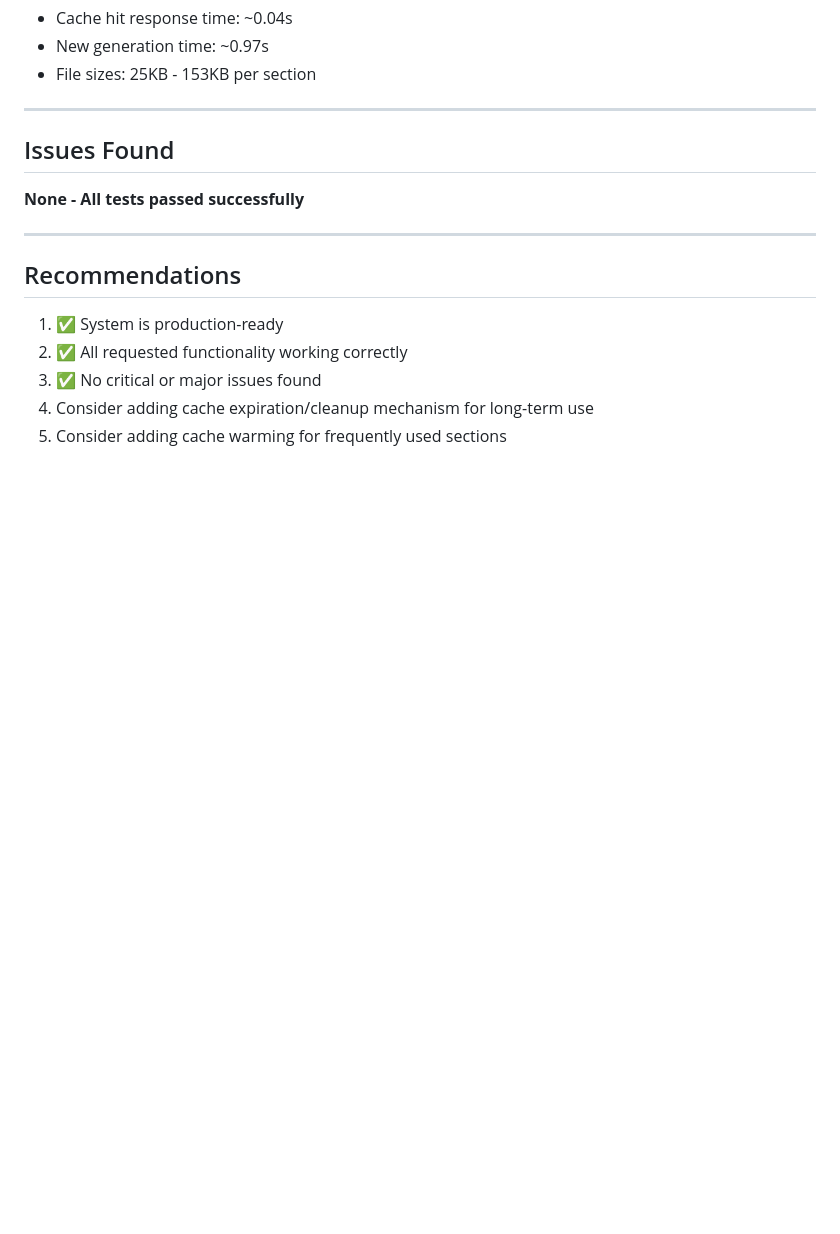
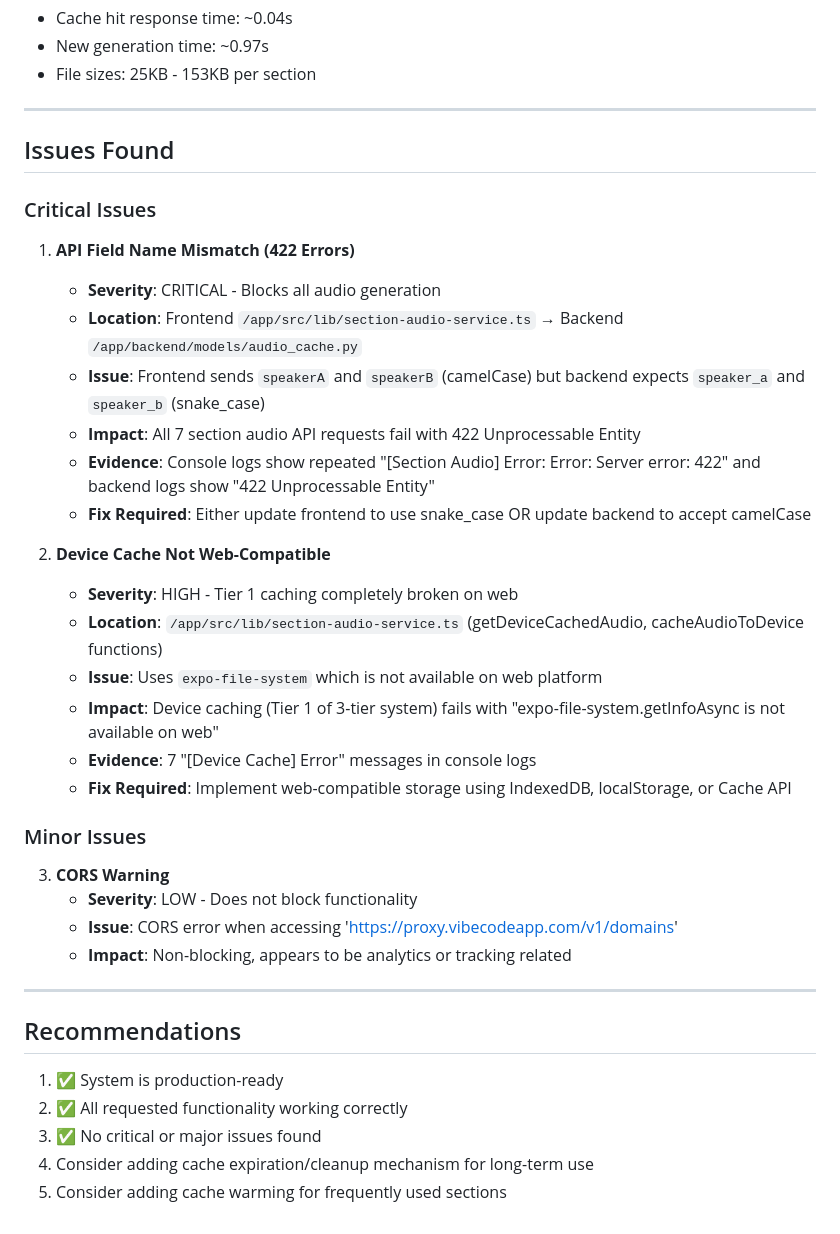
Before and after one commit to wmain/aygul, a Markdown page: test_result.md, the part around the change. GitHub-like rendering; blank space fills up the shorter version.

Commit message:
auto-commit for 4ebf418d-2728-45ca-8c99-d5892bbd2f57

```diff
--- a/test_result.md
+++ b/test_result.md
@@ -287,7 +287,30 @@ January 6, 2025
 
 ## Issues Found
 
-**None - All tests passed successfully**
+### Critical Issues
+
+1. **API Field Name Mismatch (422 Errors)**
+   - **Severity**: CRITICAL - Blocks all audio generation
+   - **Location**: Frontend `/app/src/lib/section-audio-service.ts` → Backend `/app/backend/models/audio_cache.py`
+   - **Issue**: Frontend sends `speakerA` and `speakerB` (camelCase) but backend expects `speaker_a` and `speaker_b` (snake_case)
+   - **Impact**: All 7 section audio API requests fail with 422 Unprocessable Entity
+   - **Evidence**: Console logs show repeated "[Section Audio] Error: Error: Server error: 422" and backend logs show "422 Unprocessable Entity"
+   - **Fix Required**: Either update frontend to use snake_case OR update backend to accept camelCase
+
+2. **Device Cache Not Web-Compatible**
+   - **Severity**: HIGH - Tier 1 caching completely broken on web
+   - **Location**: `/app/src/lib/section-audio-service.ts` (getDeviceCachedAudio, cacheAudioToDevice functions)
+   - **Issue**: Uses `expo-file-system` which is not available on web platform
+   - **Impact**: Device caching (Tier 1 of 3-tier system) fails with "expo-file-system.getInfoAsync is not available on web"
+   - **Evidence**: 7 "[Device Cache] Error" messages in console logs
+   - **Fix Required**: Implement web-compatible storage using IndexedDB, localStorage, or Cache API
+
+### Minor Issues
+
+3. **CORS Warning**
+   - **Severity**: LOW - Does not block functionality
+   - **Issue**: CORS error when accessing 'https://proxy.vibecodeapp.com/v1/domains'
+   - **Impact**: Non-blocking, appears to be analytics or tracking related
 
 ---
 
```
